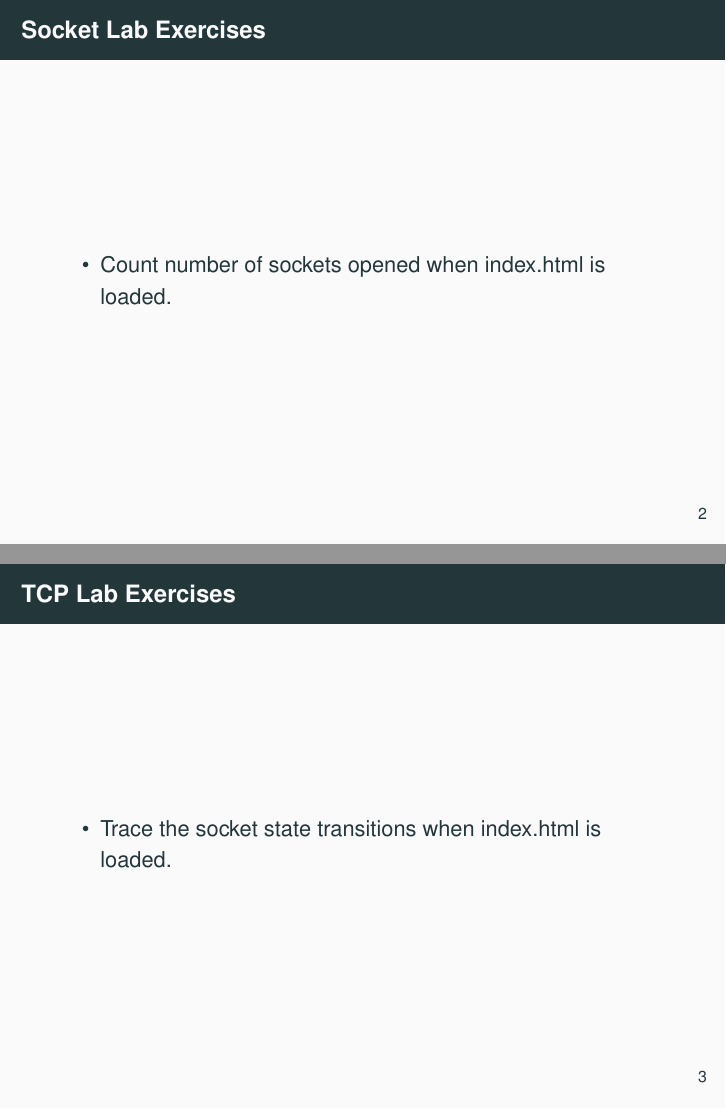
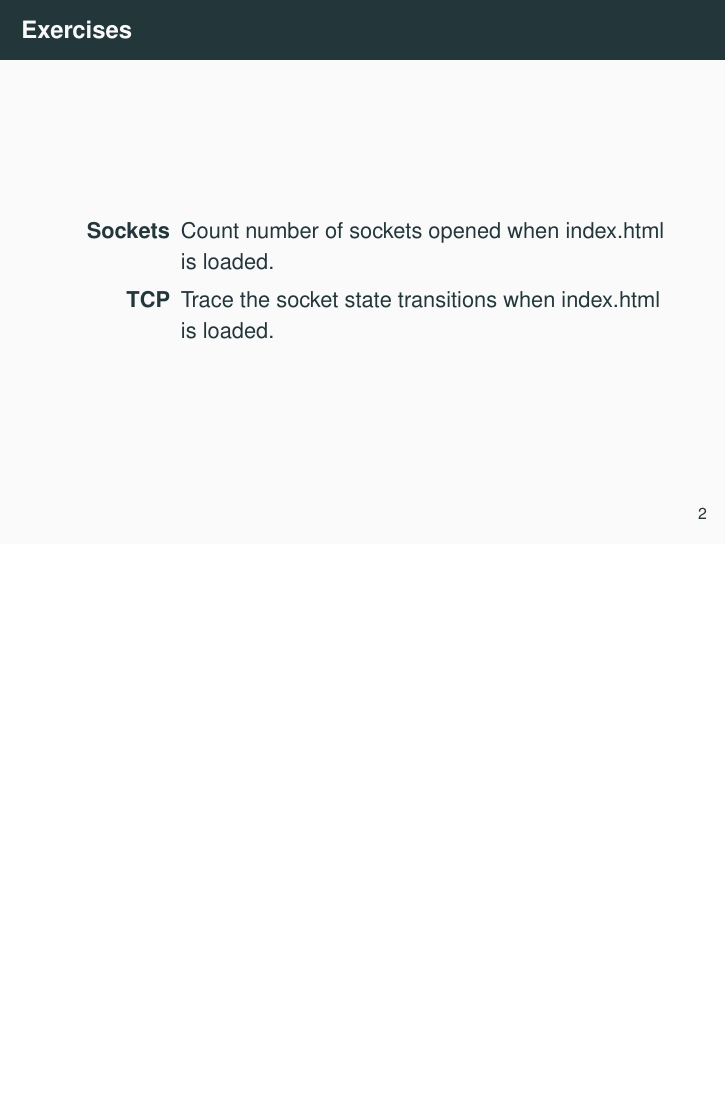
Before and after one commit to teachbsd/course, LaTeX slides (undergraduate/labs/lab3-communication.tex): pages 2 and 3 of 3 before the commit and page 2 of 2 after it, the two joined at a grey line, the shorter picture padded with empty space. Compiled offline with pdfLaTeX.

Commit message:
Update the communication and storage labs with proposed exercises.

```diff
--- a/undergraduate/labs/lab3-communication.tex
+++ b/undergraduate/labs/lab3-communication.tex
@@ -32,19 +32,12 @@
 \end{frame}
 
 \begin{frame}[fragile]
-  \frametitle{Socket Lab Exercises}
-  \begin{itemize}
-  \item Count number of sockets opened when index.html is loaded.
-  \end{itemize}
+  \frametitle{Exercises}
+  \begin{description}
+  \item [Sockets] Count number of sockets opened when index.html is loaded.
+  \item [TCP] Trace the socket state transitions when index.html is loaded.
+  \end{description}
 \end{frame}
-
-\begin{frame}
-  \frametitle{TCP Lab Exercises}
-  \begin{itemize}
-  \item Trace the socket state transitions when index.html is loaded.
-  \end{itemize}
-\end{frame}
-
 \end{document}
 
 %%% Local Variables:
```
Also changed, not shown: undergraduate/labs/lab4-storage.tex (+3 -0 lines).
